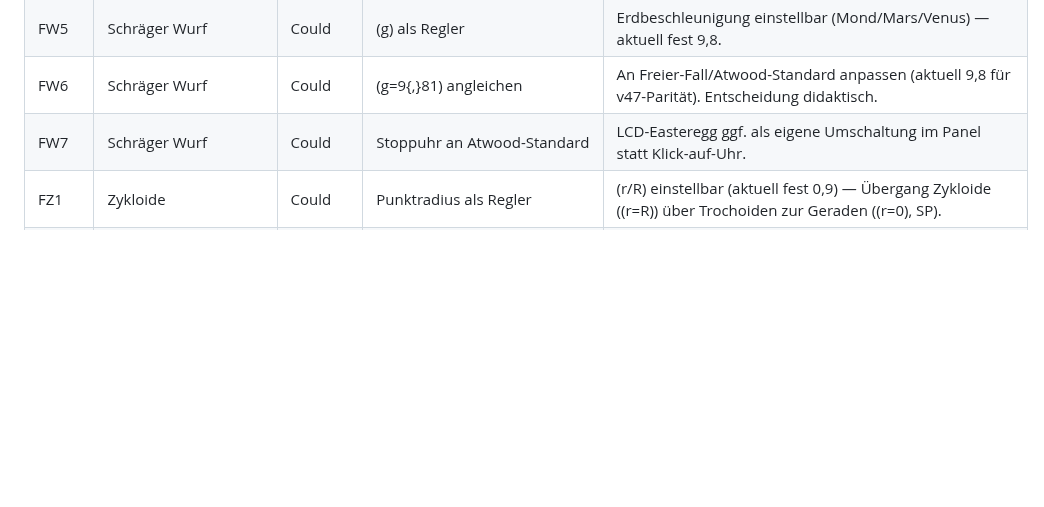
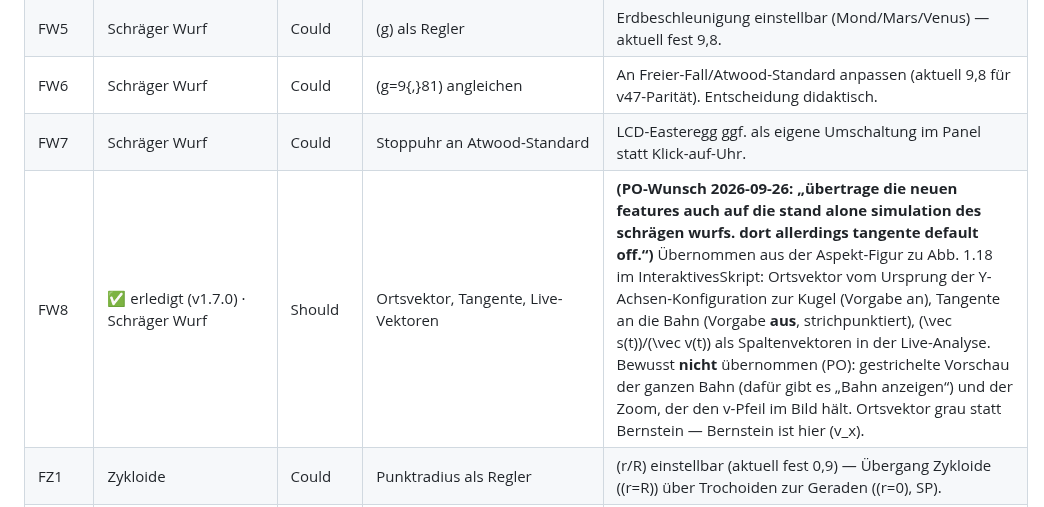
Before and after one commit to ceffertzfhac/Projects_InteraktiveSimulation, a Markdown page: BACKLOG.md, the part around the change. Rendered like a GitHub page; blank space fills up the shorter version.

Commit message:
docs(schraeger_wurf): FW8 im Backlog (PO-Wunsch 2026-09-26, erledigt v1.7.0)
Co-Authored-By: Claude Opus 5.5 <noreply@anthropic.com>

```diff
--- a/BACKLOG.md
+++ b/BACKLOG.md
@@ -188,6 +188,7 @@ Repo-weite Querschnitts-Features (Hover, PNG/SVG-Export, Energie-Diagramm) →
 | FW5 | Schräger Wurf | Could | \(g\) als Regler | Erdbeschleunigung einstellbar (Mond/Mars/Venus) — aktuell fest 9,8. |
 | FW6 | Schräger Wurf | Could | \(g=9{,}81\) angleichen | An Freier-Fall/Atwood-Standard anpassen (aktuell 9,8 für v47-Parität). Entscheidung didaktisch. |
 | FW7 | Schräger Wurf | Could | Stoppuhr an Atwood-Standard | LCD-Easteregg ggf. als eigene Umschaltung im Panel statt Klick-auf-Uhr. |
+| FW8 | ✅ erledigt (v1.7.0) · Schräger Wurf | Should | Ortsvektor, Tangente, Live-Vektoren | **(PO-Wunsch 2026-09-26: „übertrage die neuen features auch auf die stand alone simulation des schrägen wurfs. dort allerdings tangente default off.“)** Übernommen aus der Aspekt-Figur zu Abb. 1.18 im InteraktivesSkript: Ortsvektor vom Ursprung der Y-Achsen-Konfiguration zur Kugel (Vorgabe an), Tangente an die Bahn (Vorgabe **aus**, strichpunktiert), \(\vec s(t)\)/\(\vec v(t)\) als Spaltenvektoren in der Live-Analyse. Bewusst **nicht** übernommen (PO): gestrichelte Vorschau der ganzen Bahn (dafür gibt es „Bahn anzeigen“) und der Zoom, der den v-Pfeil im Bild hält. Ortsvektor grau statt Bernstein — Bernstein ist hier \(v_x\). |
 | FZ1 | Zykloide | Could | Punktradius als Regler | \(r/R\) einstellbar (aktuell fest 0,9) — Übergang Zykloide (\(r=R\)) über Trochoiden zur Geraden (\(r=0\), SP). |
 | FZ2 | Zykloide | Could | Gleiten mit Schlupf | \(\omega \neq v_c/R\) entkoppeln — Rollen vs. Gleiten vergleichbar machen. |
 | FZ3 | Zykloide | Could | Vergleich mit reiner Zykloide | Sonderfall \(r=R\) als Referenzbahn einblendbar (Punkt auf der Lauffläche). |
```
